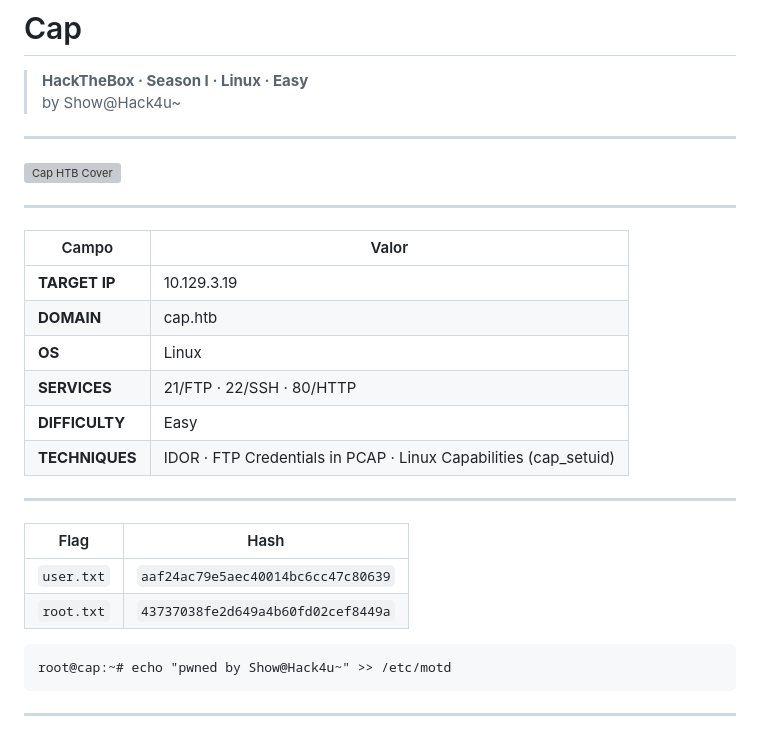
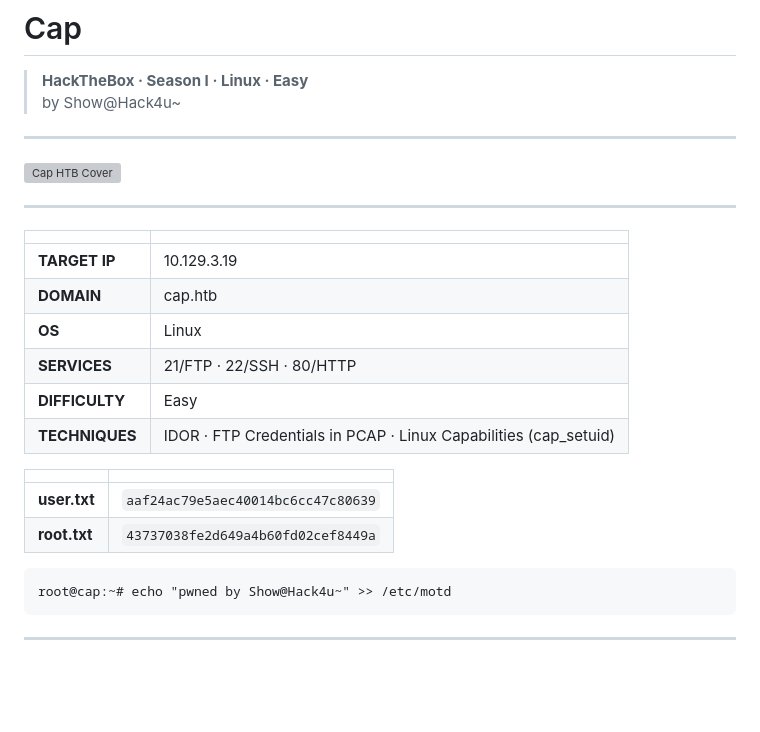
Before and after one commit to Show0ne/htb-writeups, a Markdown page: Linux/Easy/cap_writeup.md, the part around the change. Drawn GitHub-style; blank space fills up the shorter version; grey boxes are pictures that could not be loaded.

Commit message:
Cap writeup: fix metadata tables

````diff
--- a/Linux/Easy/cap_writeup.md
+++ b/Linux/Easy/cap_writeup.md
@@ -9,21 +9,19 @@
 
 ---
 
-| Campo        | Valor                                              |
-|--------------|----------------------------------------------------|
-| **TARGET IP**    | 10.129.3.19                                    |
-| **DOMAIN**       | cap.htb                                        |
-| **OS**           | Linux                                          |
-| **SERVICES**     | 21/FTP · 22/SSH · 80/HTTP                     |
-| **DIFFICULTY**   | Easy                                           |
-| **TECHNIQUES**   | IDOR · FTP Credentials in PCAP · Linux Capabilities (cap_setuid) |
+| | |
+|---|---|
+| **TARGET IP** | 10.129.3.19 |
+| **DOMAIN** | cap.htb |
+| **OS** | Linux |
+| **SERVICES** | 21/FTP · 22/SSH · 80/HTTP |
+| **DIFFICULTY** | Easy |
+| **TECHNIQUES** | IDOR · FTP Credentials in PCAP · Linux Capabilities (cap_setuid) |
 
----
-
-| Flag       | Hash                                   |
-|------------|----------------------------------------|
-| `user.txt` | `aaf24ac79e5aec40014bc6cc47c80639`     |
-| `root.txt` | `43737038fe2d649a4b60fd02cef8449a`     |
+| | |
+|---|---|
+| **user.txt** | `aaf24ac79e5aec40014bc6cc47c80639` |
+| **root.txt** | `43737038fe2d649a4b60fd02cef8449a` |
 
 ```
 root@cap:~# echo "pwned by Show@Hack4u~" >> /etc/motd
````
